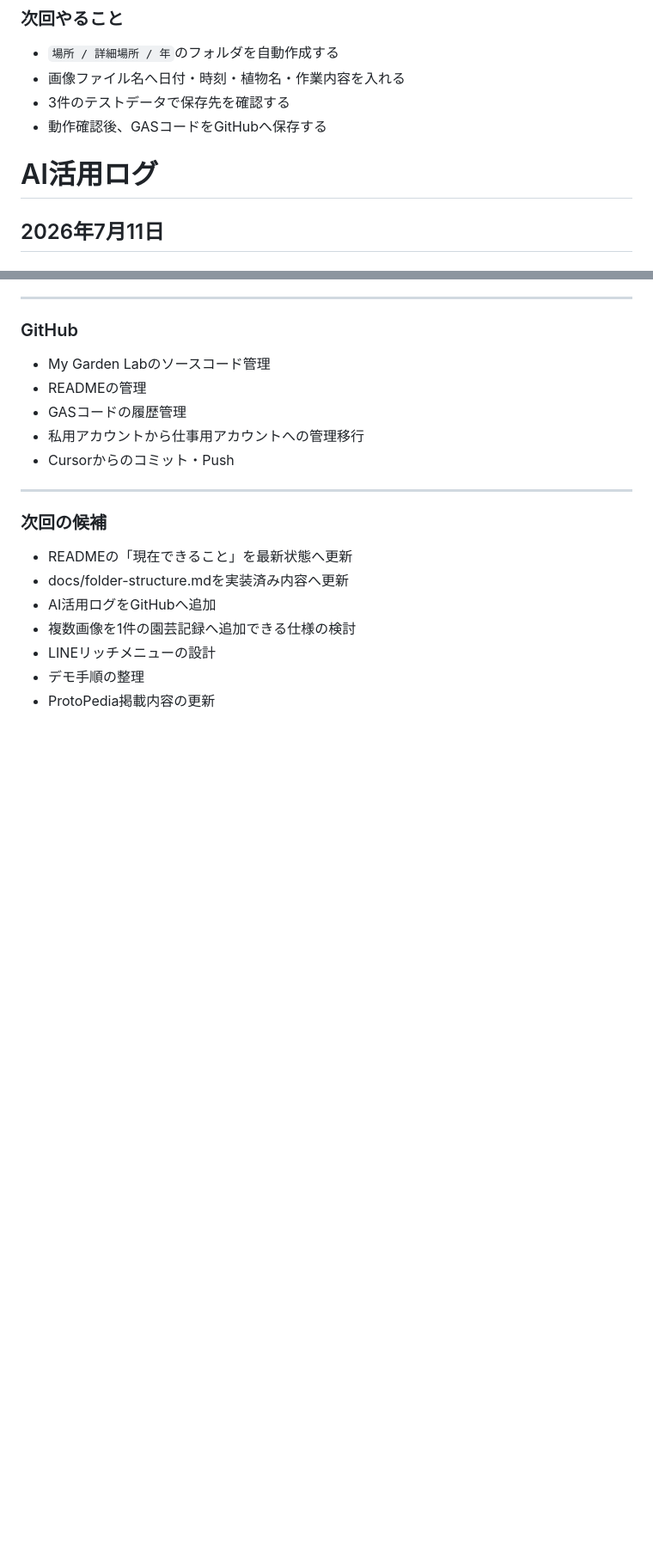
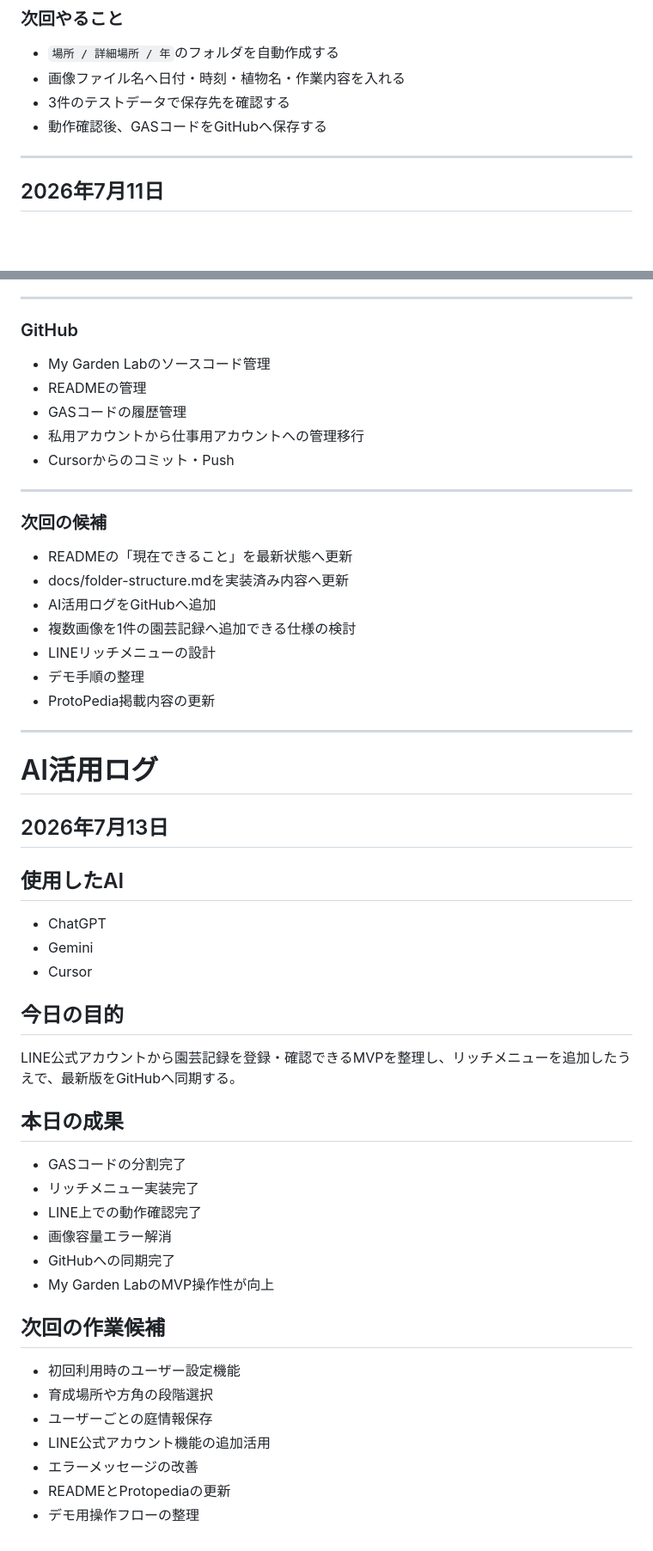
Before and after one commit to SUI-SUI-SUUUI/sodalog, a Markdown page: my-garden-lab-main/docs/ai-usage-log.md, 2 parts joined by grey strips. Shown at 86% size. Rendered like a GitHub page; blank space fills up the shorter version.

Commit message:
docs: 2026-07-13のAI活用ログを追記

```diff
--- a/my-garden-lab-main/docs/ai-usage-log.md
+++ b/my-garden-lab-main/docs/ai-usage-log.md
@@ -111,7 +117,7 @@
 - 3件のテストデータで保存先を確認する
 - 動作確認後、GASコードをGitHubへ保存する
 
-# AI活用ログ
+---
 
 ## 2026年7月11日
 
@@ -174,3 +180,38 @@ My Garden Labの開発環境を私用アカウント中心の管理から、今
 - LINEリッチメニューの設計
 - デモ手順の整理
 - ProtoPedia掲載内容の更新
+
+---
+
+# AI活用ログ
+
+## 2026年7月13日
+
+## 使用したAI
+
+- ChatGPT
+- Gemini
+- Cursor
+
+## 今日の目的
+
+LINE公式アカウントから園芸記録を登録・確認できるMVPを整理し、リッチメニューを追加したうえで、最新版をGitHubへ同期する。
+
+## 本日の成果
+
+- GASコードの分割完了
+- リッチメニュー実装完了
+- LINE上での動作確認完了
+- 画像容量エラー解消
+- GitHubへの同期完了
+- My Garden LabのMVP操作性が向上
+
+## 次回の作業候補
+
+- 初回利用時のユーザー設定機能
+- 育成場所や方角の段階選択
+- ユーザーごとの庭情報保存
+- LINE公式アカウント機能の追加活用
+- エラーメッセージの改善
+- READMEとProtopediaの更新
+- デモ用操作フローの整理
```
Also changed, not shown: other parts of my-garden-lab-main/docs/ai-usage-log.md (+6 -0 lines).
